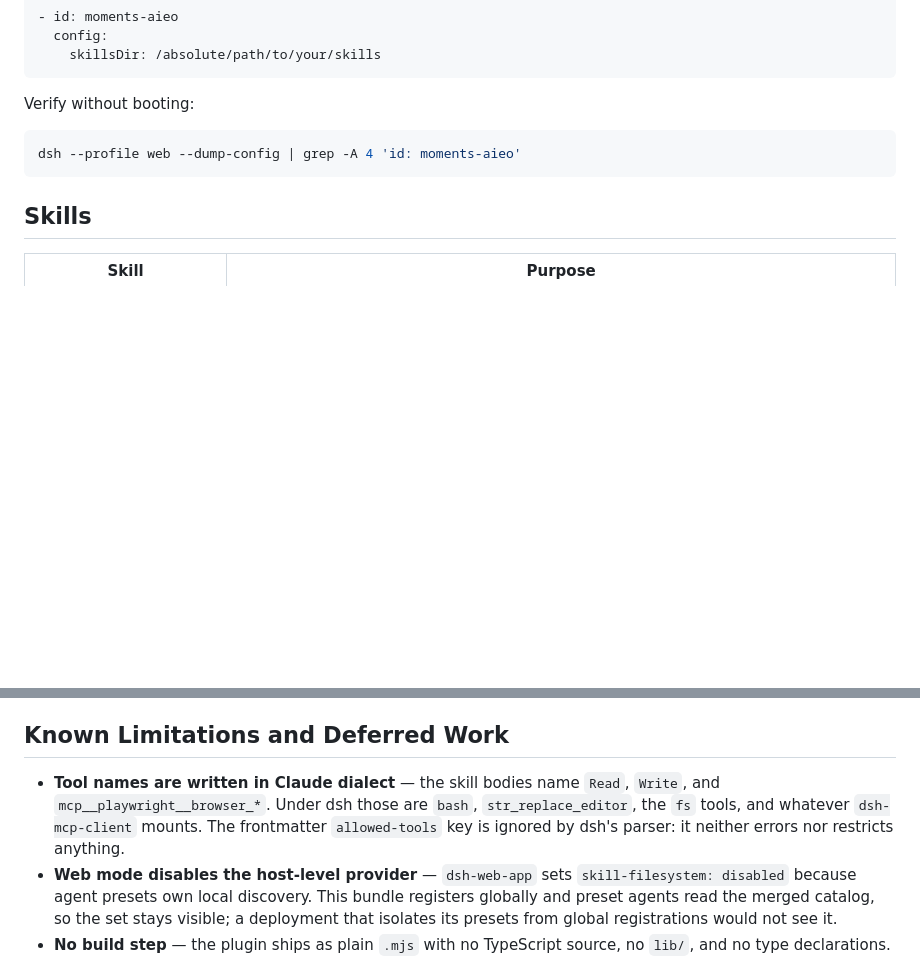
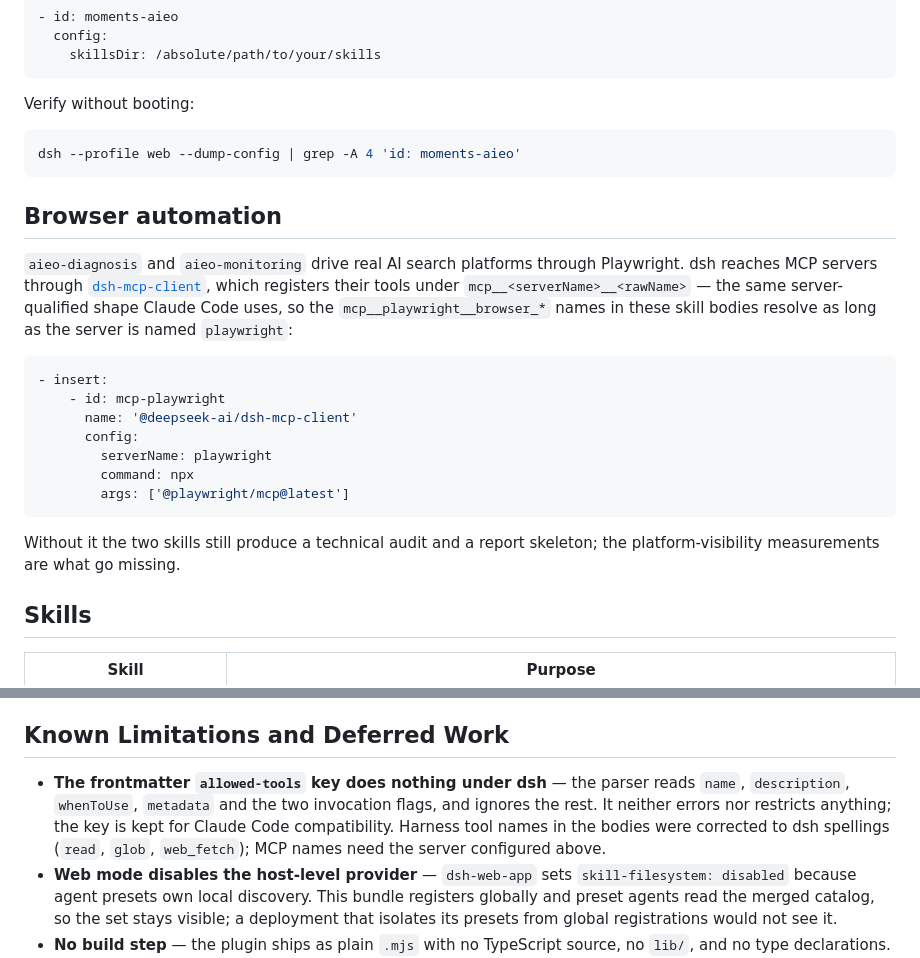
Before and after one commit to Kenerlee/dsh-moments-aieo, a Markdown page: README.md, 2 parts joined by grey strips. Drawn GitHub-style; blank space fills up the shorter version.

````diff
--- a/README.md
+++ b/README.md
@@ -48,6 +48,22 @@ Verify without booting:
 dsh --profile web --dump-config | grep -A 4 'id: moments-aieo'
 ```
 
+## Browser automation
+
+`aieo-diagnosis` and `aieo-monitoring` drive real AI search platforms through Playwright. dsh reaches MCP servers through [`dsh-mcp-client`](https://github.com/deepseek-ai/deepseek-harness/tree/main/packages/mcp/mcp-client), which registers their tools under `mcp__<serverName>__<rawName>` — the same server-qualified shape Claude Code uses, so the `mcp__playwright__browser_*` names in these skill bodies resolve as long as the server is named `playwright`:
+
+```yaml
+- insert:
+    - id: mcp-playwright
+      name: '@deepseek-ai/dsh-mcp-client'
+      config:
+        serverName: playwright
+        command: npx
+        args: ['@playwright/mcp@latest']
+```
+
+Without it the two skills still produce a technical audit and a report skeleton; the platform-visibility measurements are what go missing.
+
 ## Skills
 
 | Skill | Purpose |
@@ -73,7 +89,7 @@ Catalog only. Registration adds eight rows to the catalog digest once; skill bod
 
 ## Known Limitations and Deferred Work
 
-- **Tool names are written in Claude dialect** — the skill bodies name `Read`, `Write`, and `mcp__playwright__browser_*`. Under dsh those are `bash`, `str_replace_editor`, the `fs` tools, and whatever `dsh-mcp-client` mounts. The frontmatter `allowed-tools` key is ignored by dsh's parser: it neither errors nor restricts anything.
+- **The frontmatter `allowed-tools` key does nothing under dsh** — the parser reads `name`, `description`, `whenToUse`, `metadata` and the two invocation flags, and ignores the rest. It neither errors nor restricts anything; the key is kept for Claude Code compatibility. Harness tool names in the bodies were corrected to dsh spellings (`read`, `glob`, `web_fetch`); MCP names need the server configured above.
 - **Web mode disables the host-level provider** — `dsh-web-app` sets `skill-filesystem: disabled` because agent presets own local discovery. This bundle registers globally and preset agents read the merged catalog, so the set stays visible; a deployment that isolates its presets from global registrations would not see it.
 - **No build step** — the plugin ships as plain `.mjs` with no TypeScript source, no `lib/`, and no type declarations. It is twenty lines; a consumer wanting types writes them.
 - **Reference cases are not distributed** — the diagnosis skill's worked client examples live outside this repository.
````
Also changed, not shown: README.zh.md (+17 -1 lines).
